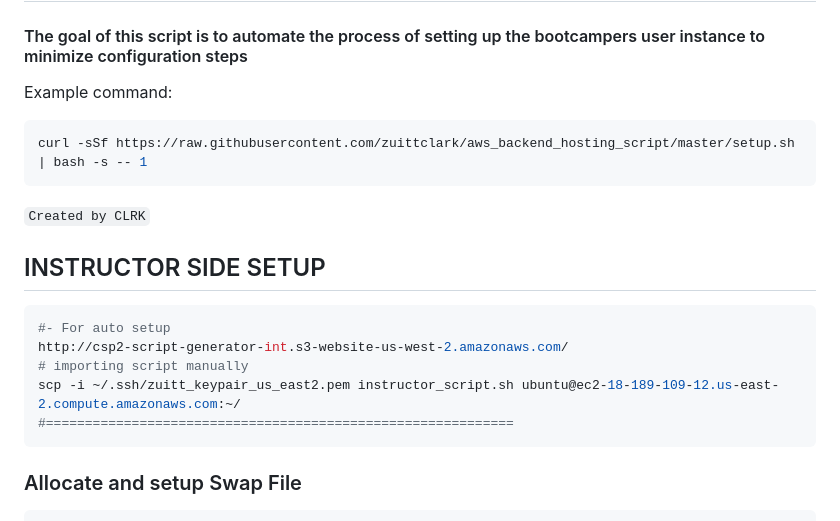
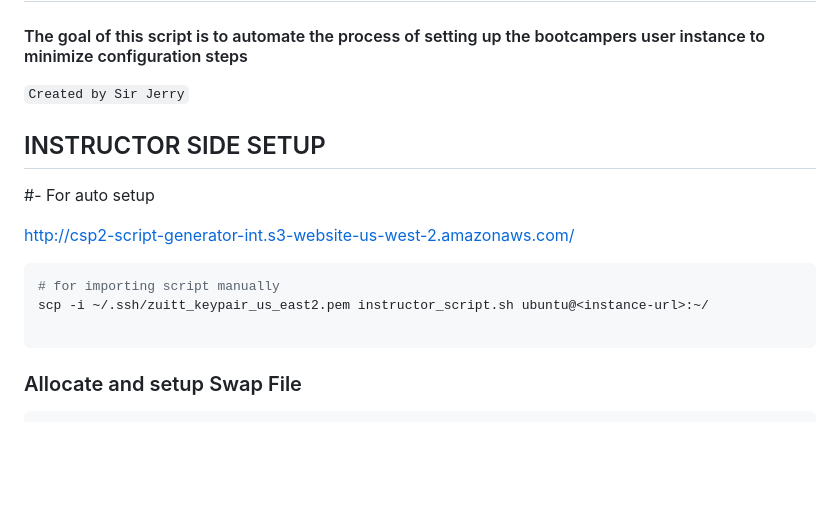
Before and after one commit to zuittclark/aws_backend_hosting_script, a Markdown page: readme.md, the part around the change. GitHub-like rendering; blank space fills up the shorter version.

Commit message:
updated readme.md with s3 hosted scripts

````diff
--- a/readme.md
+++ b/readme.md
@@ -2,22 +2,18 @@
 
 #### The goal of this script is to automate the process of setting up the bootcampers user instance to minimize configuration steps
 
-Example command:
-
-```bash
-curl -sSf https://raw.githubusercontent.com/zuittclark/aws_backend_hosting_script/master/setup.sh | bash -s -- 1
-```
-
-`Created by CLRK`
+`Created by Sir Jerry`
 
 ## INSTRUCTOR SIDE SETUP
 
+#- For auto setup
+
+http://csp2-script-generator-int.s3-website-us-west-2.amazonaws.com/
+
 ```bash
-#- For auto setup
-http://csp2-script-generator-int.s3-website-us-west-2.amazonaws.com/
-# importing script manually
-scp -i ~/.ssh/zuitt_keypair_us_east2.pem instructor_script.sh ubuntu@ec2-18-189-109-12.us-east-2.compute.amazonaws.com:~/
-#============================================================
+# for importing script manually
+scp -i ~/.ssh/zuitt_keypair_us_east2.pem instructor_script.sh ubuntu@<instance-url>:~/
+
 ```
 
 ### Allocate and setup Swap File
````
